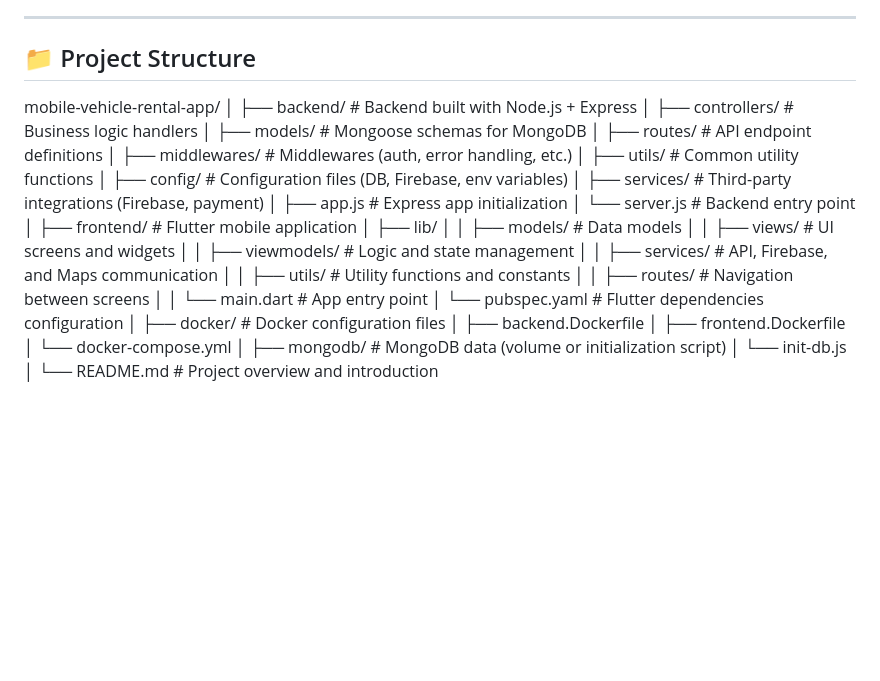
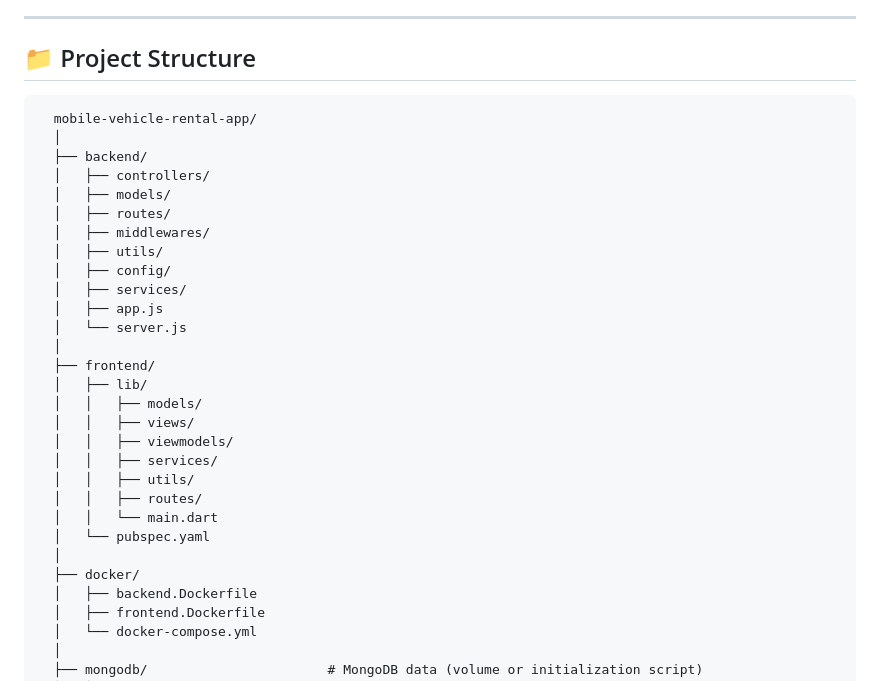
Before and after one commit to khuong1201/Mobile-Vehicle-Rental-App, a Markdown page: README.md, the part around the change. GitHub-like rendering; blank space fills up the shorter version.

````diff
--- a/README.md
+++ b/README.md
@@ -86,31 +86,32 @@ This setup ensures consistency, simplifies scaling, and reduces configuration er
 
 ---
 ## 📁 Project Structure
+```plaintext
   mobile-vehicle-rental-app/
   │
-  ├── backend/                        # Backend built with Node.js + Express
-  │   ├── controllers/               # Business logic handlers
-  │   ├── models/                    # Mongoose schemas for MongoDB
-  │   ├── routes/                    # API endpoint definitions
-  │   ├── middlewares/               # Middlewares (auth, error handling, etc.)
-  │   ├── utils/                     # Common utility functions
-  │   ├── config/                    # Configuration files (DB, Firebase, env variables)
-  │   ├── services/                  # Third-party integrations (Firebase, payment)
-  │   ├── app.js                     # Express app initialization
-  │   └── server.js                  # Backend entry point
+  ├── backend/
+  │   ├── controllers/
+  │   ├── models/
+  │   ├── routes/
+  │   ├── middlewares/
+  │   ├── utils/
+  │   ├── config/
+  │   ├── services/
+  │   ├── app.js
+  │   └── server.js
   │
-  ├── frontend/                      # Flutter mobile application
+  ├── frontend/
   │   ├── lib/
-  │   │   ├── models/                # Data models
-  │   │   ├── views/                 # UI screens and widgets
-  │   │   ├── viewmodels/            # Logic and state management
-  │   │   ├── services/              # API, Firebase, and Maps communication
-  │   │   ├── utils/                 # Utility functions and constants
-  │   │   ├── routes/                # Navigation between screens
-  │   │   └── main.dart              # App entry point
-  │   └── pubspec.yaml               # Flutter dependencies configuration
+  │   │   ├── models/
+  │   │   ├── views/
+  │   │   ├── viewmodels/
+  │   │   ├── services/
+  │   │   ├── utils/
+  │   │   ├── routes/
+  │   │   └── main.dart
+  │   └── pubspec.yaml
   │
-  ├── docker/                        # Docker configuration files
+  ├── docker/
   │   ├── backend.Dockerfile
   │   ├── frontend.Dockerfile
   │   └── docker-compose.yml
````
